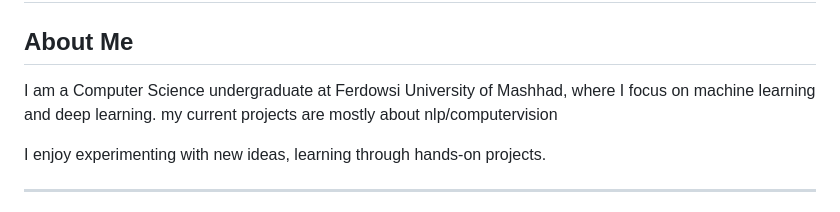
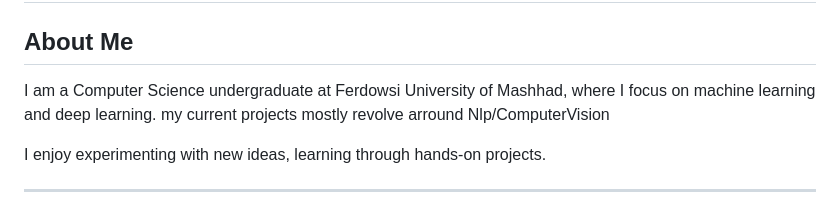
Before and after one commit to erfan-mahdavi/erfan-mahdavi.github.io, a Markdown page: README.md, the part around the change. GitHub-like rendering.

```diff
--- a/README.md
+++ b/README.md
@@ -7,7 +7,7 @@
 
 ## About Me
 
-I am a Computer Science undergraduate at Ferdowsi University of Mashhad, where I focus on machine learning and deep learning. my current projects are mostly about nlp/computervision
+I am a Computer Science undergraduate at Ferdowsi University of Mashhad, where I focus on machine learning and deep learning. my current projects mostly revolve arround Nlp/ComputerVision
 
 I enjoy experimenting with new ideas, learning through hands-on projects.
 
```
